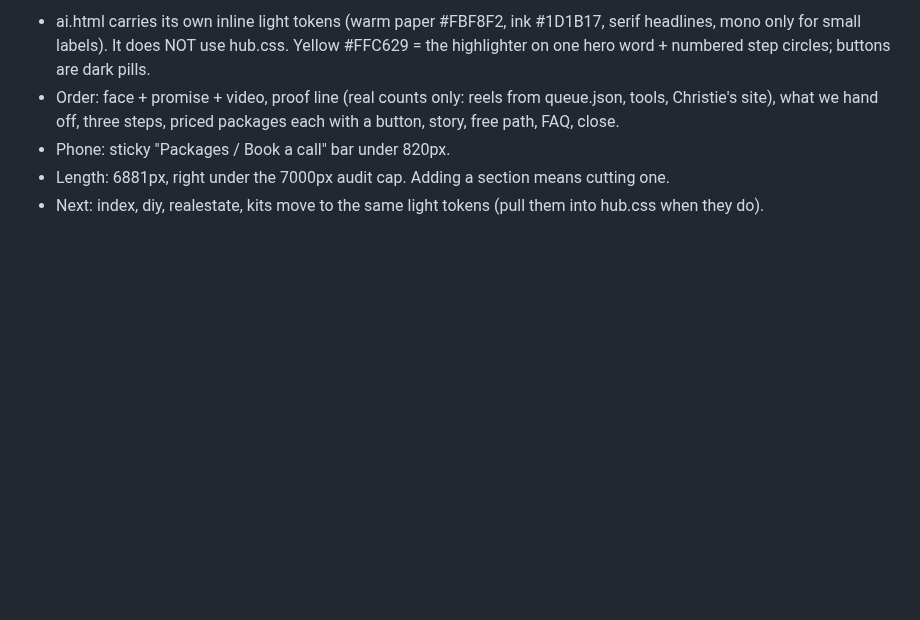
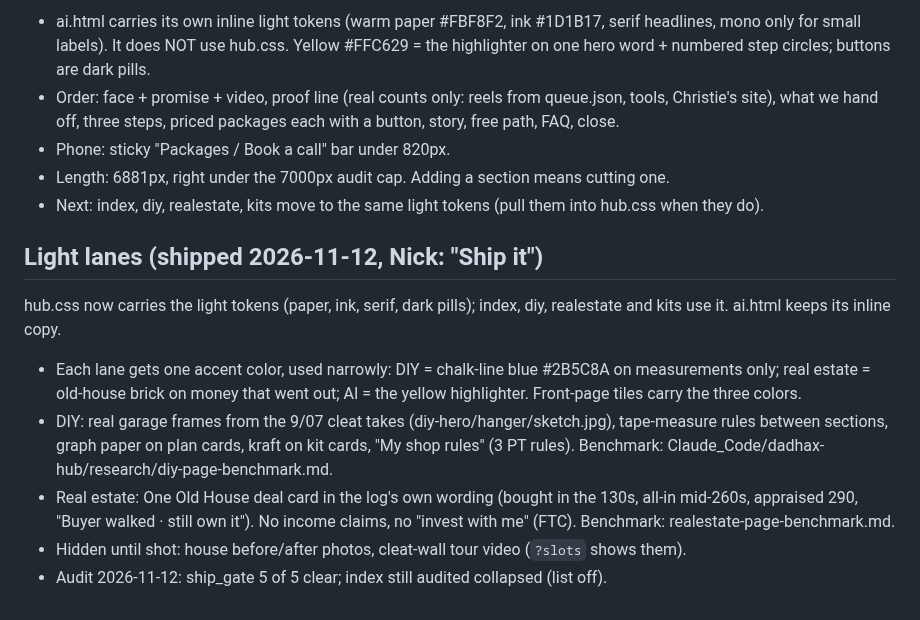
Before and after one commit to step427/dadhax-reels, a Markdown page: SITE-NOTES.md, the part around the change. Drawn GitHub-style; blank space fills up the shorter version.

Commit message:
SITE-NOTES: light lanes shipped

```diff
--- a/SITE-NOTES.md
+++ b/SITE-NOTES.md
@@ -850,3 +850,11 @@ Benchmarked 9 AI-service pages (memo: Claude_Code/dadhax-hub/research/ai-page-be
 - Phone: sticky "Packages / Book a call" bar under 820px.
 - Length: 6881px, right under the 7000px audit cap. Adding a section means cutting one.
 - Next: index, diy, realestate, kits move to the same light tokens (pull them into hub.css when they do).
+
+## Light lanes (shipped 2026-11-12, Nick: "Ship it")
+hub.css now carries the light tokens (paper, ink, serif, dark pills); index, diy, realestate and kits use it. ai.html keeps its inline copy.
+- Each lane gets one accent color, used narrowly: DIY = chalk-line blue #2B5C8A on measurements only; real estate = old-house brick on money that went out; AI = the yellow highlighter. Front-page tiles carry the three colors.
+- DIY: real garage frames from the 9/07 cleat takes (diy-hero/hanger/sketch.jpg), tape-measure rules between sections, graph paper on plan cards, kraft on kit cards, "My shop rules" (3 PT rules). Benchmark: Claude_Code/dadhax-hub/research/diy-page-benchmark.md.
+- Real estate: One Old House deal card in the log's own wording (bought in the 130s, all-in mid-260s, appraised 290, "Buyer walked · still own it"). No income claims, no "invest with me" (FTC). Benchmark: realestate-page-benchmark.md.
+- Hidden until shot: house before/after photos, cleat-wall tour video (`?slots` shows them).
+- Audit 2026-11-12: ship_gate 5 of 5 clear; index still audited collapsed (list off).
```
